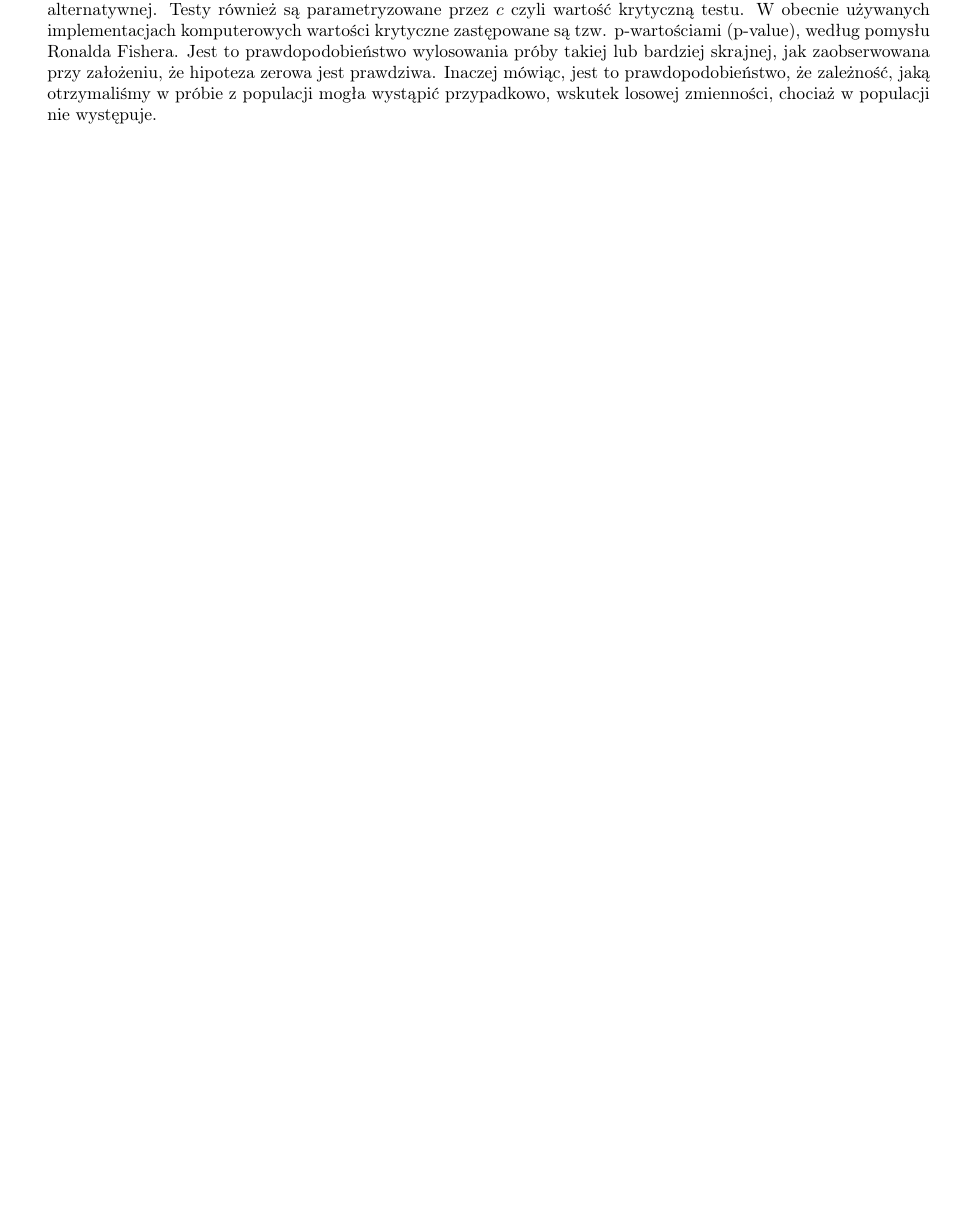
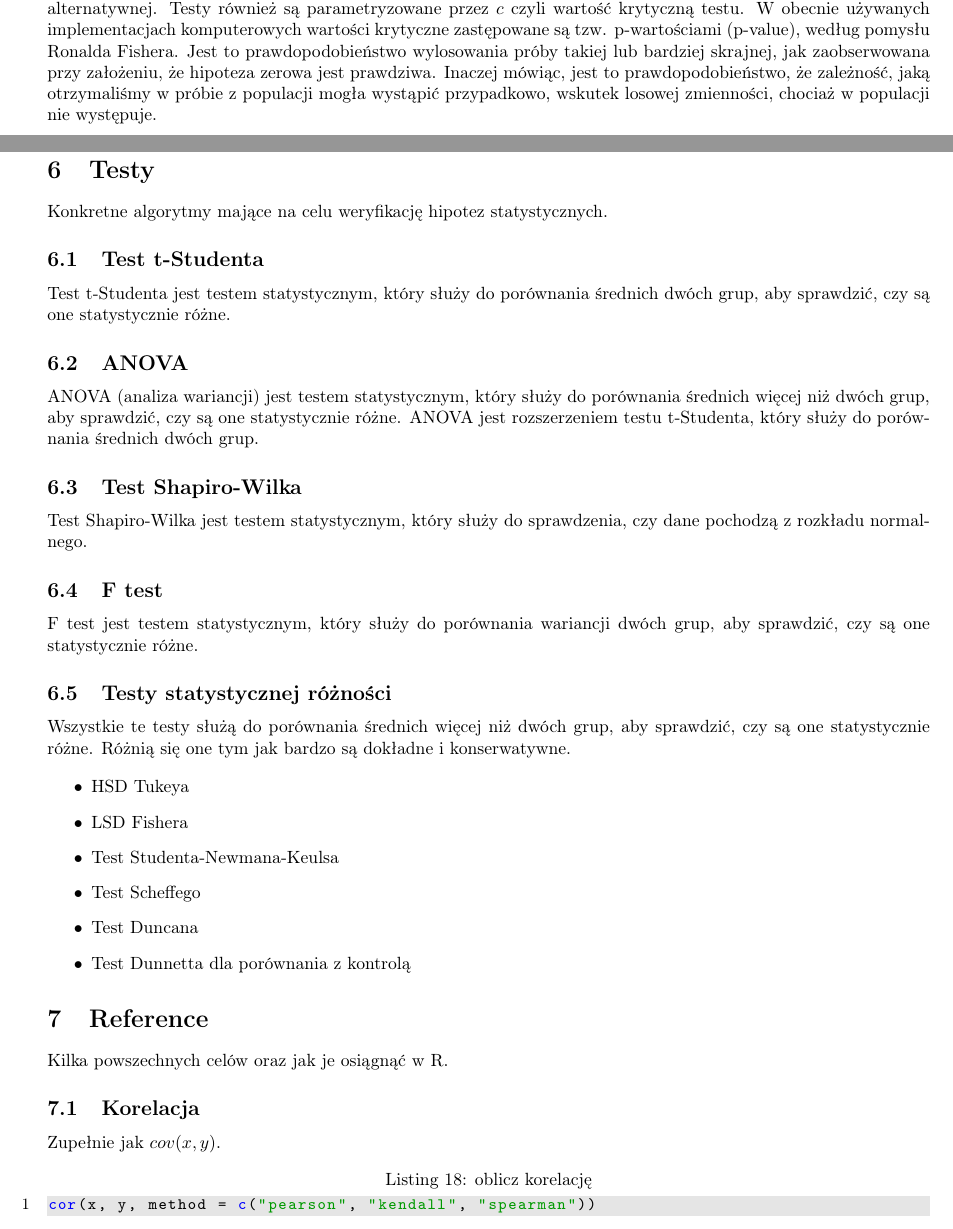
Before and after one commit to TCA166/notes, a LaTeX document (statystyka/kolokwium.tex): part of page 3 of 3 before the commit and two parts of pages 3 and 4 of 5 after it, the two joined at a grey line, cut so that both start at the same text, the shorter picture padded with empty space. Compiled offline with pdfLaTeX.

Commit message:
Dod. przydatne rzeczy do kol. statystyka

```diff
--- a/statystyka/kolokwium.tex
+++ b/statystyka/kolokwium.tex
@@ -156,3 +160,57 @@ jest to prawdopodobieństwo, że zależność, jaką otrzymaliśmy w próbie z p
 mogła wystąpić przypadkowo, wskutek losowej zmienności, chociaż w populacji nie
 występuje.
 
+\section{Testy}
+
+Konkretne algorytmy mające na celu weryfikację hipotez statystycznych.
+
+\subsection{Test t-Studenta}
+
+Test t-Studenta jest testem statystycznym, który służy do porównania
+średnich dwóch grup, aby sprawdzić, czy są one statystycznie
+różne.
+
+\subsection{ANOVA}
+
+ANOVA (analiza wariancji) jest testem statystycznym, który służy do
+porównania średnich więcej niż dwóch grup, aby sprawdzić, czy są one
+statystycznie różne. ANOVA jest rozszerzeniem testu t-Studenta, który
+służy do porównania średnich dwóch grup.
+
+\subsection{Test Shapiro-Wilka}
+
+Test Shapiro-Wilka jest testem statystycznym, który służy do
+sprawdzenia, czy dane pochodzą z rozkładu normalnego.
+
+\subsection{F test}
+
+F test jest testem statystycznym, który służy do porównania
+wariancji dwóch grup, aby sprawdzić, czy są one
+statystycznie różne.
+
+\subsection{Testy statystycznej różności}
+
+Wszystkie te testy służą do porównania średnich więcej niż dwóch grup, aby
+sprawdzić, czy są one statystycznie różne. Różnią się one tym jak bardzo
+są dokładne i konserwatywne.
+
+\begin{itemize}
+  \item HSD Tukeya
+  \item LSD Fishera
+  \item Test Studenta-Newmana-Keulsa
+  \item Test Scheffego
+  \item Test Duncana
+  \item Test Dunnetta dla porównania z kontrolą
+\end{itemize}
+
+\section{Reference}
+
+Kilka powszechnych celów oraz jak je osiągnąć w R.
+
+\subsection{Korelacja}
+
+Zupełnie jak $cov(x, y)$.
+
+\begin{lstlisting}[language=R, caption=oblicz korelację]
+cor(x, y, method = c("pearson", "kendall", "spearman"))
+\end{lstlisting}
@@ -158,0 +229 @@ występuje.
+\end{lstlisting}
```
Also changed, not shown: statystyka/kolokwium.pdf, statystyka/kolokwium.tex (52 more changed lines).
